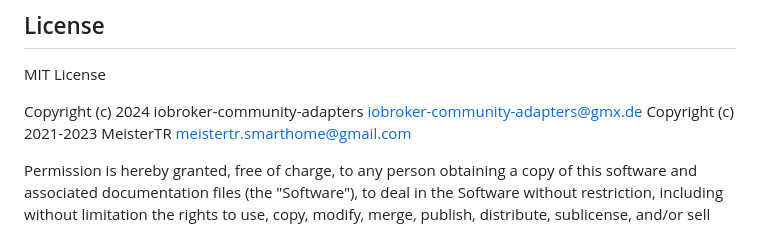
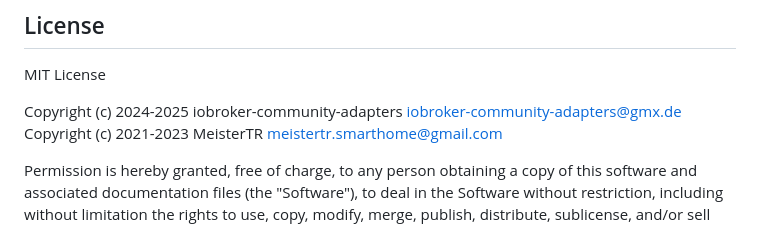
Before and after one commit to iobroker-community-adapters/ioBroker.wolf-smartset, a Markdown page: README.md, the part around the change. Rendered like a GitHub page.

Commit message:
Update README.md - 2025

```diff
--- a/README.md
+++ b/README.md
@@ -74,7 +74,7 @@ To login you only need your username and password from your smartset-app. After
 ## License
 MIT License
 
-Copyright (c) 2024 iobroker-community-adapters <iobroker-community-adapters@gmx.de>
+Copyright (c) 2024-2025 iobroker-community-adapters <iobroker-community-adapters@gmx.de>
 Copyright (c) 2021-2023 MeisterTR <meistertr.smarthome@gmail.com>
 
 Permission is hereby granted, free of charge, to any person obtaining a copy
```
